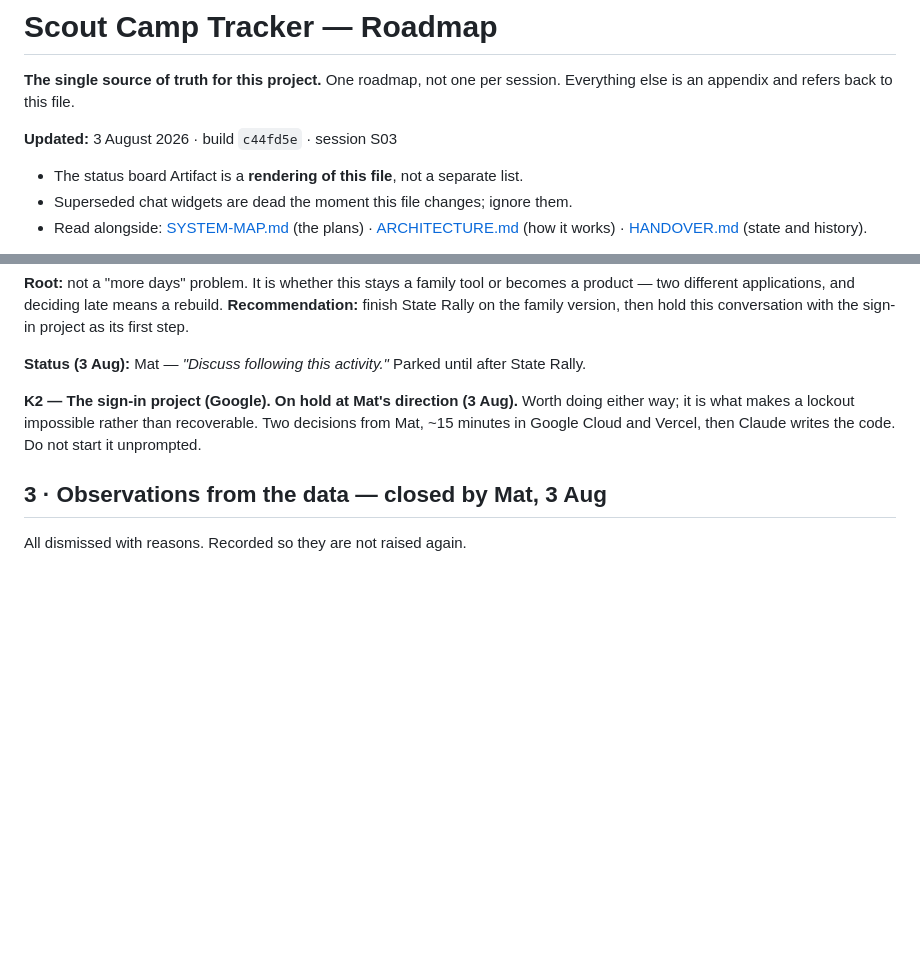
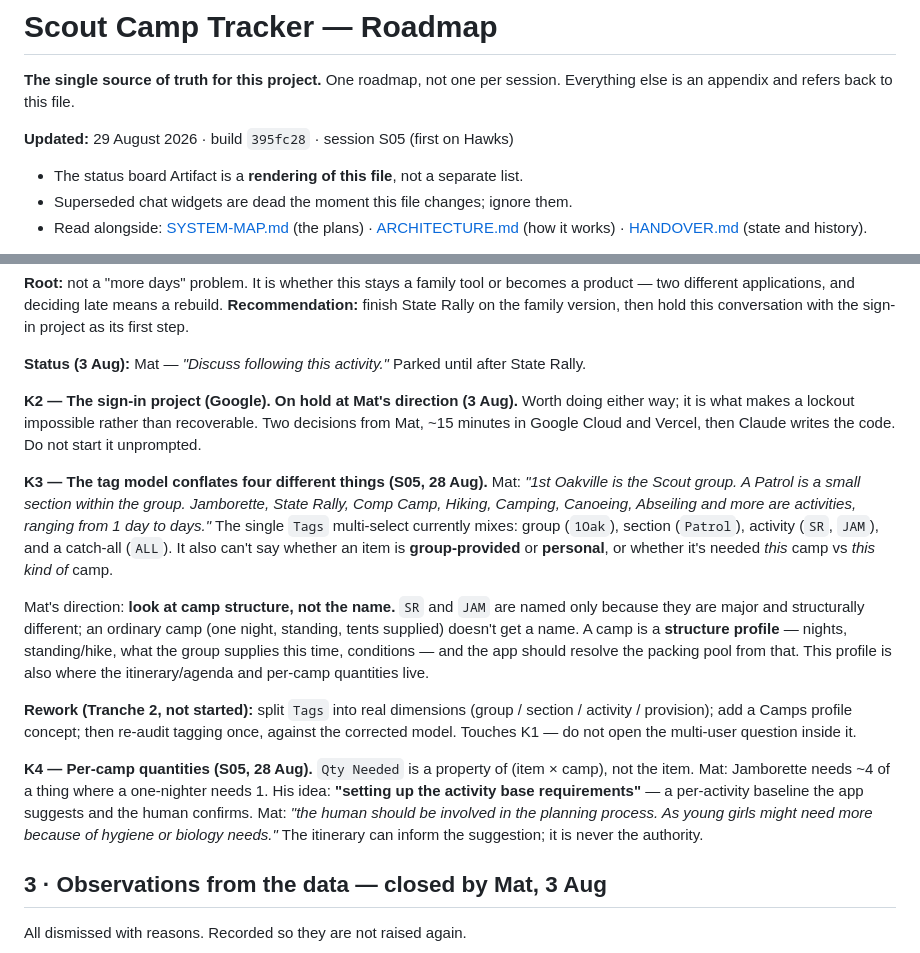
Before and after one commit to SonofWil71/scout-camp-tracker, a Markdown page: ROADMAP.md, 2 parts joined by grey strips. Drawn GitHub-style; blank space fills up the shorter version.

```diff
--- a/ROADMAP.md
+++ b/ROADMAP.md
@@ -3,7 +3,7 @@
 **The single source of truth for this project.** One roadmap, not one per session.
 Everything else is an appendix and refers back to this file.
 
-**Updated:** 3 August 2026 · build `c44fd5e` · session S03
+**Updated:** 29 August 2026 · build `395fc28` · session S05 (first on Hawks)
 
 - The status board Artifact is a **rendering of this file**, not a separate list.
 - Superseded chat widgets are dead the moment this file changes; ignore them.
@@ -38,6 +38,14 @@ Mat flagged the commercial/multi-user question. Chain to root:
 
 **K2 — The sign-in project (Google).** **On hold at Mat's direction (3 Aug).** Worth doing either way; it is what makes a lockout impossible rather than recoverable. Two decisions from Mat, ~15 minutes in Google Cloud and Vercel, then Claude writes the code. Do not start it unprompted.
 
+**K3 — The tag model conflates four different things (S05, 28 Aug).** Mat: *"1st Oakville is the Scout group. A Patrol is a small section within the group. Jamborette, State Rally, Comp Camp, Hiking, Camping, Canoeing, Abseiling and more are activities, ranging from 1 day to days."* The single `Tags` multi-select currently mixes: group (`1Oak`), section (`Patrol`), activity (`SR`, `JAM`), and a catch-all (`ALL`). It also can't say whether an item is **group-provided** or **personal**, or whether it's needed *this* camp vs *this kind of* camp.
+
+Mat's direction: **look at camp structure, not the name.** `SR` and `JAM` are named only because they are major and structurally different; an ordinary camp (one night, standing, tents supplied) doesn't get a name. A camp is a **structure profile** — nights, standing/hike, what the group supplies this time, conditions — and the app should resolve the packing pool from that. This profile is also where the itinerary/agenda and per-camp quantities live.
+
+**Rework (Tranche 2, not started):** split `Tags` into real dimensions (group / section / activity / provision); add a Camps profile concept; then re-audit tagging once, against the corrected model. Touches K1 — do not open the multi-user question inside it.
+
+**K4 — Per-camp quantities (S05, 28 Aug).** `Qty Needed` is a property of (item × camp), not the item. Mat: Jamborette needs ~4 of a thing where a one-nighter needs 1. His idea: **"setting up the activity base requirements"** — a per-activity baseline the app suggests and the human confirms. Mat: *"the human should be involved in the planning process. As young girls might need more because of hygiene or biology needs."* The itinerary can inform the suggestion; it is never the authority.
+
 ## 3 · Observations from the data — closed by Mat, 3 Aug
 
 All dismissed with reasons. Recorded so they are not raised again.
```
Also changed, not shown: other parts of ROADMAP.md (+24 -2 lines).
